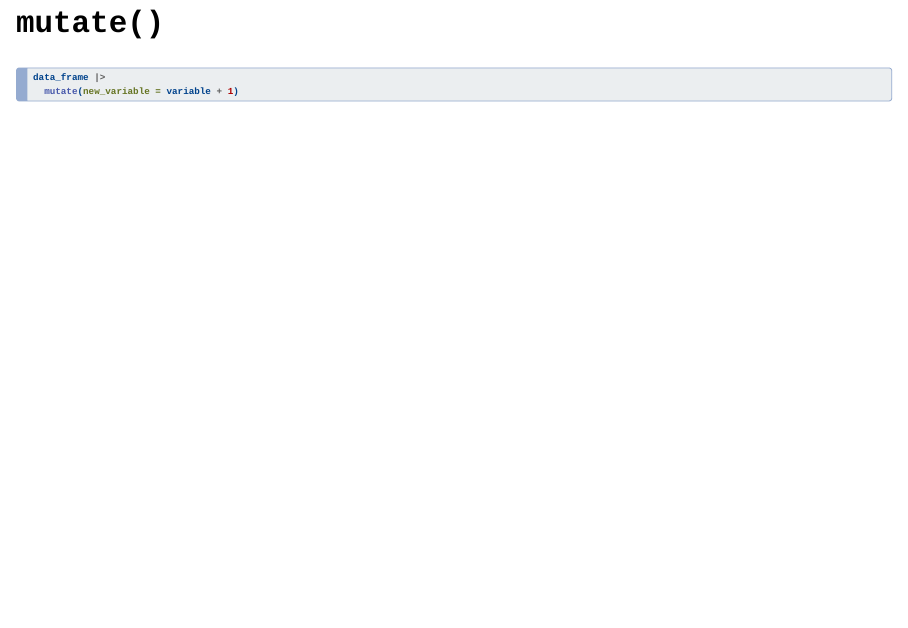
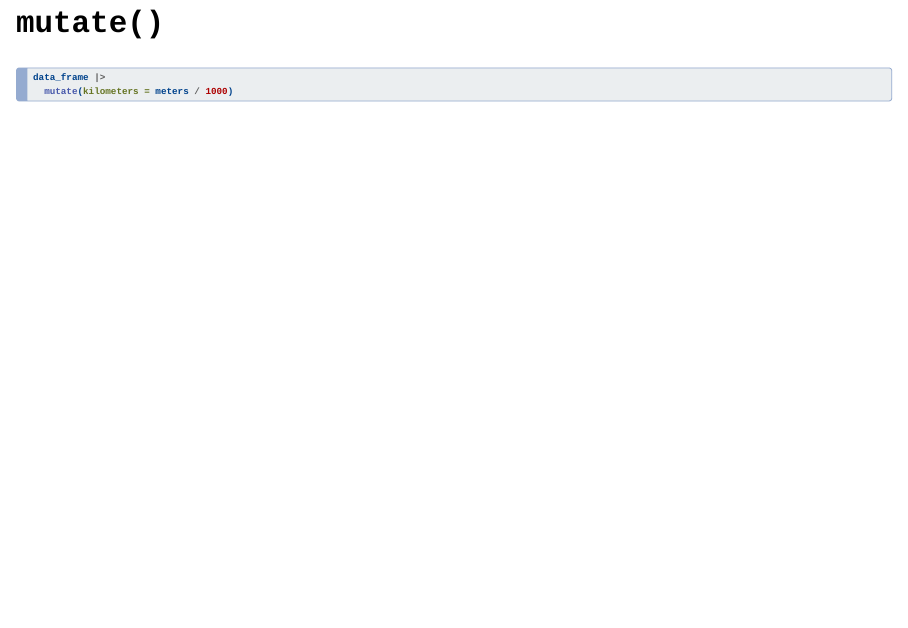
Before and after one commit to rfortherestofus/fundamentals-positron, a Quarto document (slides.qmd): page 24 of 105. Rendered offline with R 4.5, knitr and Pandoc in place of Quarto, with nearby package versions; drawn as Slidy slides in place of the format the file asks for; some code elsewhere in the file could not run offline.

Commit message:
Update mutate example to kilometers
Replace the generic mutate example in slides.qmd with a concrete conversion (kilometers = meters / 1000). Regenerate slides.html to reflect the updated code snippet; the HTML changes include updated code content and many regenerated element IDs/CSS blocks from the rebuilt slides.

````diff
--- a/slides.qmd
+++ b/slides.qmd
@@ -277,7 +277,7 @@ Control + Enter
 ```{r}
 #| eval: false
 data_frame |>
-  mutate(new_variable = variable + 1)
+  mutate(kilometers = meters / 1000)
 ```
 
 ## `mutate()`
````
Also changed, not shown: slides.html.
